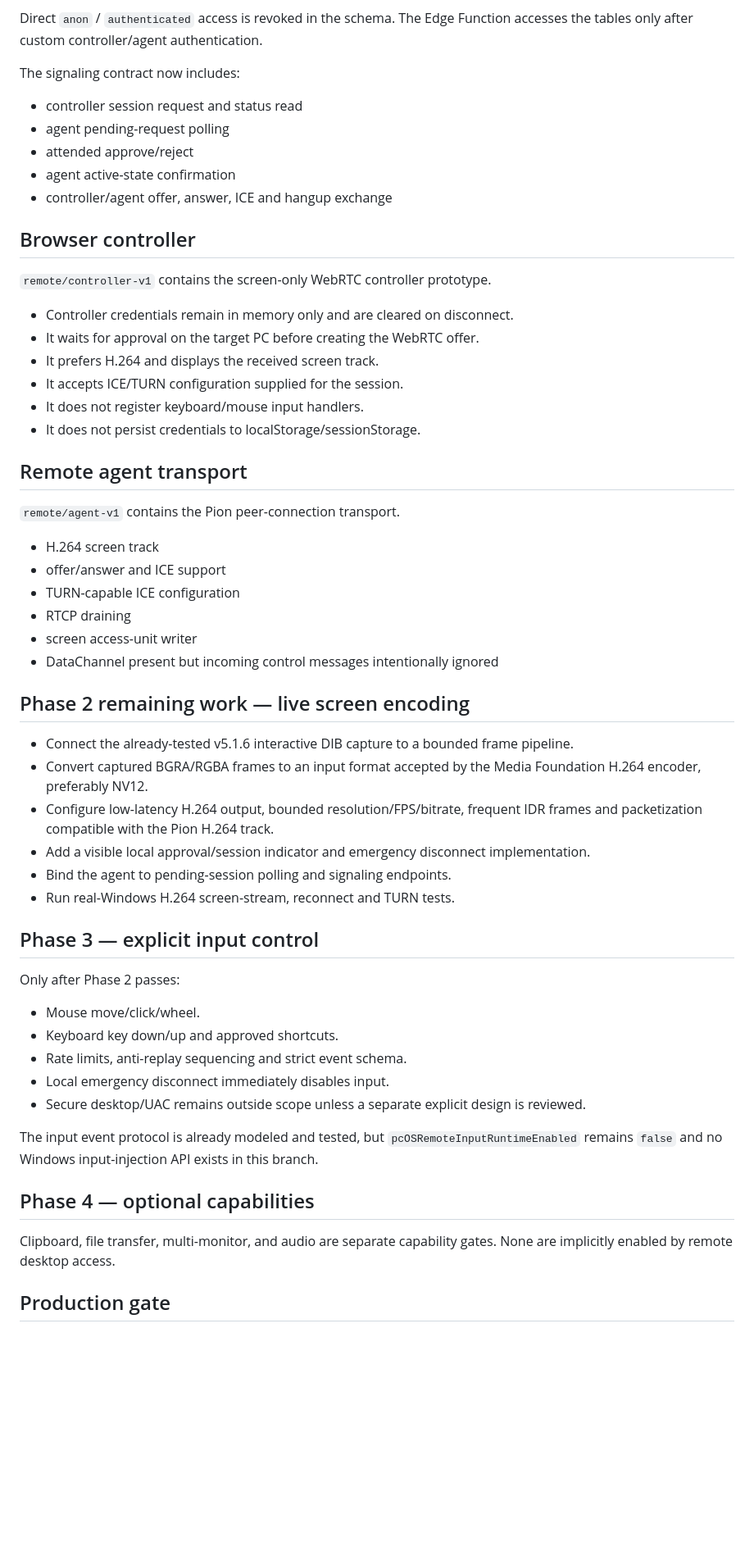
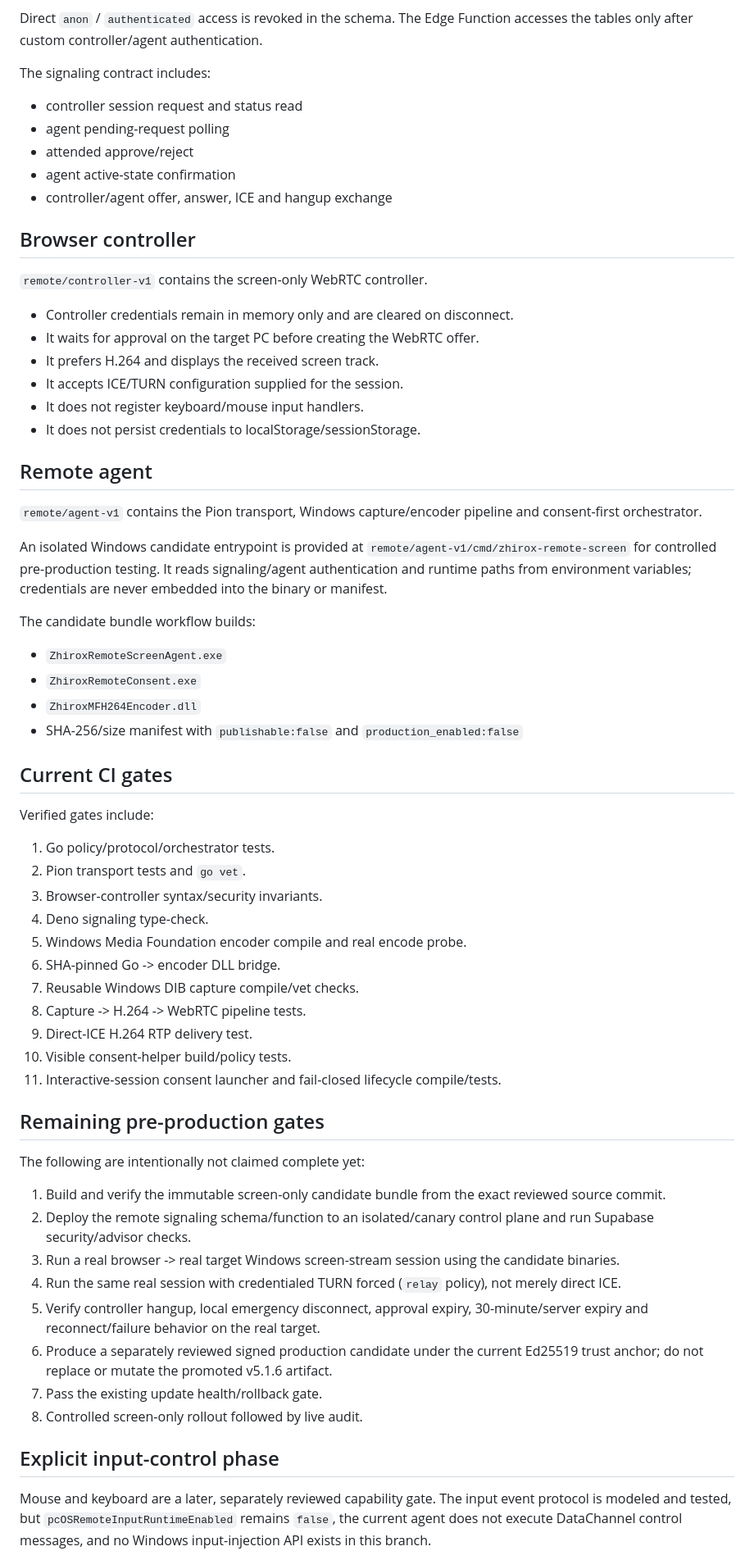
Before and after one commit to arambarzani07/ZhiroxAi2026, a Markdown page: docs/REMOTE_CONTROL_V1.md, the part around one of its changes. Shown at 82% size. Rendered like a GitHub page; blank space fills up the shorter version.

Commit message:
docs: record verified screen-only remote pipeline and remaining live gates

```diff
--- a/docs/REMOTE_CONTROL_V1.md
+++ b/docs/REMOTE_CONTROL_V1.md
@@ -67,7 +85,7 @@ No terminal state can become active again. A new session must be created.
 
 Direct `anon` / `authenticated` access is revoked in the schema. The Edge Function accesses the tables only after custom controller/agent authentication.
 
-The signaling contract now includes:
+The signaling contract includes:
 - controller session request and status read
 - agent pending-request polling
 - attended approve/reject
@@ -76,7 +94,7 @@ The signaling contract now includes:
 
 ## Browser controller
 
-`remote/controller-v1` contains the screen-only WebRTC controller prototype.
+`remote/controller-v1` contains the screen-only WebRTC controller.
 
 - Controller credentials remain in memory only and are cleared on disconnect.
 - It waits for approval on the target PC before creating the WebRTC offer.
@@ -85,41 +103,48 @@ The signaling contract now includes:
 - It does not register keyboard/mouse input handlers.
 - It does not persist credentials to localStorage/sessionStorage.
 
-## Remote agent transport
+## Remote agent
 
-`remote/agent-v1` contains the Pion peer-connection transport.
+`remote/agent-v1` contains the Pion transport, Windows capture/encoder pipeline and consent-first orchestrator.
 
-- H.264 screen track
-- offer/answer and ICE support
-- TURN-capable ICE configuration
-- RTCP draining
-- screen access-unit writer
-- DataChannel present but incoming control messages intentionally ignored
+An isolated Windows candidate entrypoint is provided at `remote/agent-v1/cmd/zhirox-remote-screen` for controlled pre-production testing. It reads signaling/agent authentication and runtime paths from environment variables; credentials are never embedded into the binary or manifest.
 
-## Phase 2 remaining work — live screen encoding
+The candidate bundle workflow builds:
+- `ZhiroxRemoteScreenAgent.exe`
+- `ZhiroxRemoteConsent.exe`
+- `ZhiroxMFH264Encoder.dll`
+- SHA-256/size manifest with `publishable:false` and `production_enabled:false`
 
-- Connect the already-tested v5.1.6 interactive DIB capture to a bounded frame pipeline.
-- Convert captured BGRA/RGBA frames to an input format accepted by the Media Foundation H.264 encoder, preferably NV12.
-- Configure low-latency H.264 output, bounded resolution/FPS/bitrate, frequent IDR frames and packetization compatible with the Pion H.264 track.
-- Add a visible local approval/session indicator and emergency disconnect implementation.
-- Bind the agent to pending-session polling and signaling endpoints.
-- Run real-Windows H.264 screen-stream, reconnect and TURN tests.
+## Current CI gates
 
-## Phase 3 — explicit input control
+Verified gates include:
 
-Only after Phase 2 passes:
+1. Go policy/protocol/orchestrator tests.
+2. Pion transport tests and `go vet`.
+3. Browser-controller syntax/security invariants.
+4. Deno signaling type-check.
+5. Windows Media Foundation encoder compile and real encode probe.
+6. SHA-pinned Go -> encoder DLL bridge.
+7. Reusable Windows DIB capture compile/vet checks.
+8. Capture -> H.264 -> WebRTC pipeline tests.
+9. Direct-ICE H.264 RTP delivery test.
+10. Visible consent-helper build/policy tests.
+11. Interactive-session consent launcher and fail-closed lifecycle compile/tests.
 
-- Mouse move/click/wheel.
-- Keyboard key down/up and approved shortcuts.
-- Rate limits, anti-replay sequencing and strict event schema.
-- Local emergency disconnect immediately disables input.
-- Secure desktop/UAC remains outside scope unless a separate explicit design is reviewed.
+## Remaining pre-production gates
 
-The input event protocol is already modeled and tested, but `pcOSRemoteInputRuntimeEnabled` remains `false` and no Windows input-injection API exists in this branch.
+The following are intentionally not claimed complete yet:
 
-## Phase 4 — optional capabilities
+1. Build and verify the immutable screen-only candidate bundle from the exact reviewed source commit.
+2. Deploy the remote signaling schema/function to an isolated/canary control plane and run Supabase security/advisor checks.
+3. Run a real browser -> real target Windows screen-stream session using the candidate binaries.
+4. Run the same real session with credentialed TURN forced (`relay` policy), not merely direct ICE.
+5. Verify controller hangup, local emergency disconnect, approval expiry, 30-minute/server expiry and reconnect/failure behavior on the real target.
+6. Produce a separately reviewed signed production candidate under the current Ed25519 trust anchor; do not replace or mutate the promoted v5.1.6 artifact.
+7. Pass the existing update health/rollback gate.
+8. Controlled screen-only rollout followed by live audit.
 
-Clipboard, file transfer, multi-monitor, and audio are separate capability gates. None are implicitly enabled by remote desktop access.
+## Explicit input-control phase
 
-## Production gate
+Mouse and keyboard are a later, separately reviewed capability gate. The input event protocol is modeled and tested, but `pcOSRemoteInputRuntimeEnabled` remains `false`, the current agent does not execute DataChannel control messages, and no Windows input-injection API exists in this branch.
 
```
Also changed, not shown: other parts of docs/REMOTE_CONTROL_V1.md (+34 -25 lines).
